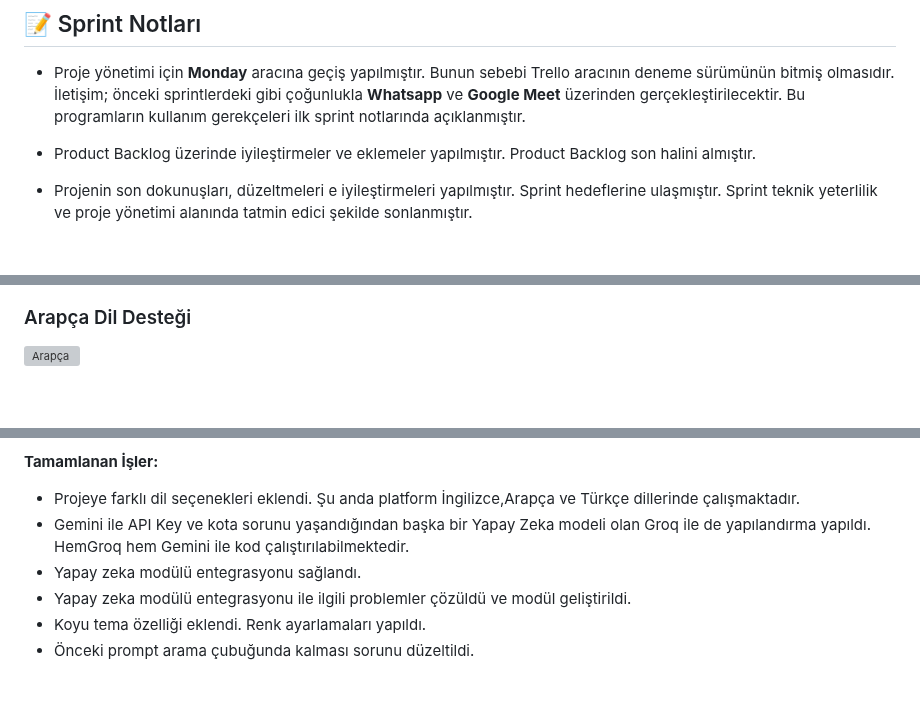
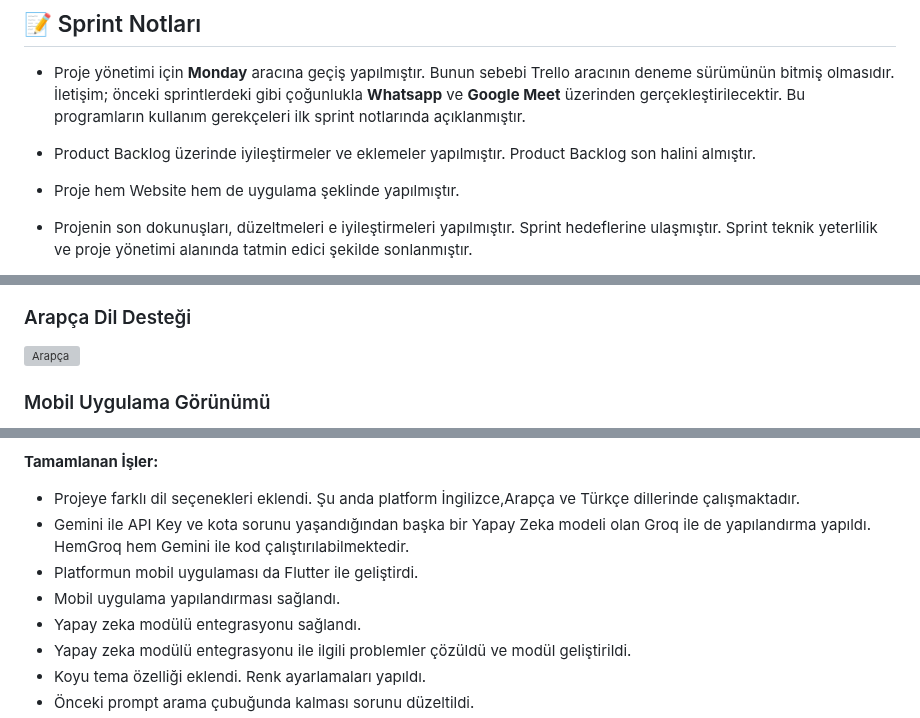
Before and after one commit to ZNisaAkkilic/Bootcamp-130, a Markdown page: README.md, 3 parts joined by grey strips. Rendered like a GitHub page; blank space fills up the shorter version; grey boxes are pictures that could not be loaded.

```diff
--- a/README.md
+++ b/README.md
@@ -571,6 +569,8 @@ Rumeysa Nur Demirbaş, Zeynep Nisa Akkılıç, Yakup Dolat
 - Product Backlog üzerinde iyileştirmeler ve eklemeler yapılmıştır. Product Backlog son halini
 almıştır.
 
+- Proje hem Website hem de uygulama şeklinde yapılmıştır.
+
 - Projenin son dokunuşları, düzeltmeleri e iyileştirmeleri yapılmıştır. Sprint hedeflerine ulaşmıştır. Sprint teknik yeterlilik ve proje yönetimi alanında tatmin edici şekilde sonlanmıştır.
 
 - Ekip içi görev dağılımı ve iş takibi son sprintte de etkili bir şekilde sürdürülmüştür. Takım üyeleri proje sürecini sahiplendiklerini ve sorumluluk bilinciyle hareket ettiklerini ortaya koymuştur.
@@ -770,4 +771,5 @@ Kardiyoloji branşında bir vaka örneği şekildeki gibidir.
 ![Arapça](https://github.com/user-attachments/assets/b8403848-aa79-44a7-b0db-f9821202a989)
 
 
+### Mobil Uygulama Görünümü
 
@@ -782,6 +785,8 @@ Bu sprintte, sistemin genel işleyişinin son haliyle tamamlanması, kullanıcı
 - Projeye farklı dil seçenekleri eklendi. Şu anda platform İngilizce,Arapça ve Türkçe
 dillerinde çalışmaktadır.
 - Gemini ile API Key ve kota sorunu yaşandığından başka bir Yapay Zeka modeli olan Groq ile de yapılandırma yapıldı. HemGroq hem Gemini ile kod çalıştırılabilmektedir.
+- Platformun mobil uygulaması da Flutter ile geliştirdi.
+- Mobil uygulama yapılandırması sağlandı.
 - Yapay zeka modülü entegrasyonu sağlandı.
 - Yapay zeka modülü entegrasyonu ile ilgili problemler çözüldü ve modül geliştirildi.
 - Koyu tema özelliği eklendi. Renk ayarlamaları yapıldı.
```
Also changed, not shown: other parts of README.md (+12 -11 lines).
